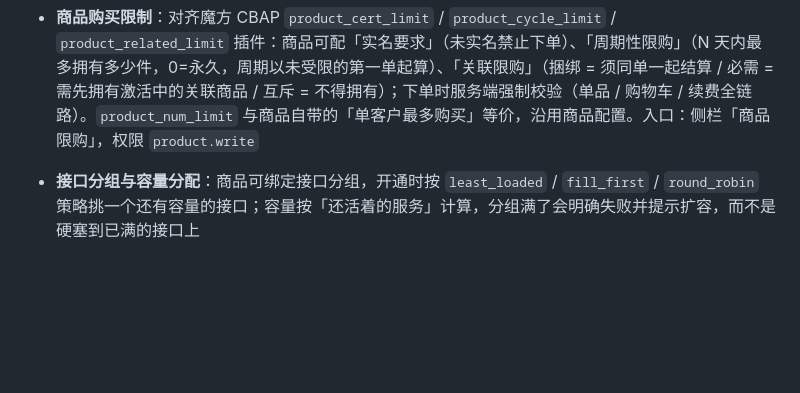
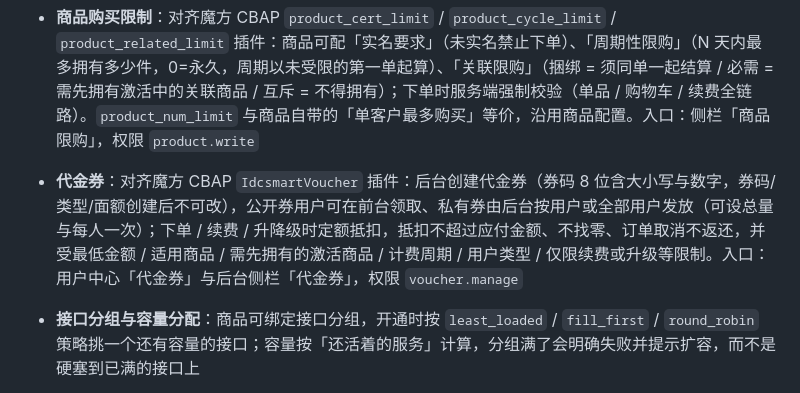
Before and after one commit to hutuyee/ShitIDC, a Markdown page: README.md, the part around the change. Rendered like a GitHub page; blank space fills up the shorter version.

Commit message:
docs: §10.21 代金券对齐说明（§10.15 表更新，README 特性补充）

```diff
--- a/README.md
+++ b/README.md
@@ -92,6 +92,7 @@
 - **异常巡查记录**：对齐魔方 CBAP `abnormal_inspection_records` 插件：巡查发现的异常情况留档（关联用户及其名下产品、异常时 IP、异常事项 / 处理措施 / 处理时间、多张异常截图点击可放大），支持关键词（用户 / 公司 / 联系方式 / IP）与处理时间筛选、Excel 导出；截图存本机 `uploads/inspection/`，配置对象存储通道后自动转存并走签名地址。权限 `service.manage`
 - **客户自定义字段**：对齐魔方 CBAP `client_custom_field` 插件：后台定义用户详情可输入的信息（文本框 / 下拉 / 链接 / 密码 / 勾选框 / 文本区 / 下拉文本框，支持下拉值、描述、正则校验、必填、订购前必填、管理员可见、注册时显示、显示状态与排序），用户在个人中心填写、注册页可一并提交（注册时显示的字段），管理员在用户详情查看（密码只显示是否已设置，订购前必填缺失时禁止下单）。入口：侧栏「用户字段」与用户列表详情页签，权限 `user.read`
 - **商品购买限制**：对齐魔方 CBAP `product_cert_limit` / `product_cycle_limit` / `product_related_limit` 插件：商品可配「实名要求」（未实名禁止下单）、「周期性限购」（N 天内最多拥有多少件，0=永久，周期以未受限的第一单起算）、「关联限购」（捆绑 = 须同单一起结算 / 必需 = 需先拥有激活中的关联商品 / 互斥 = 不得拥有）；下单时服务端强制校验（单品 / 购物车 / 续费全链路）。`product_num_limit` 与商品自带的「单客户最多购买」等价，沿用商品配置。入口：侧栏「商品限购」，权限 `product.write`
+- **代金券**：对齐魔方 CBAP `IdcsmartVoucher` 插件：后台创建代金券（券码 8 位含大小写与数字，券码/类型/面额创建后不可改），公开券用户可在前台领取、私有券由后台按用户或全部用户发放（可设总量与每人一次）；下单 / 续费 / 升降级时定额抵扣，抵扣不超过应付金额、不找零、订单取消不返还，并受最低金额 / 适用商品 / 需先拥有的激活商品 / 计费周期 / 用户类型 / 仅限续费或升级等限制。入口：用户中心「代金券」与后台侧栏「代金券」，权限 `voucher.manage`
 
 - **接口分组与容量分配**：商品可绑定接口分组，开通时按 `least_loaded` / `fill_first` / `round_robin` 策略挑一个还有容量的接口；容量按「还活着的服务」计算，分组满了会明确失败并提示扩容，而不是硬塞到已满的接口上
 - **PayPal**：Orders v2 下单，access token 缓存（3 笔订单只取 1 次），回调验签走官方 `verify-webhook-signature` 接口；金额用字符串解析避免浮点误差
```
Also changed, not shown: docs/parity-roadmap.md (+25 -1 lines).
